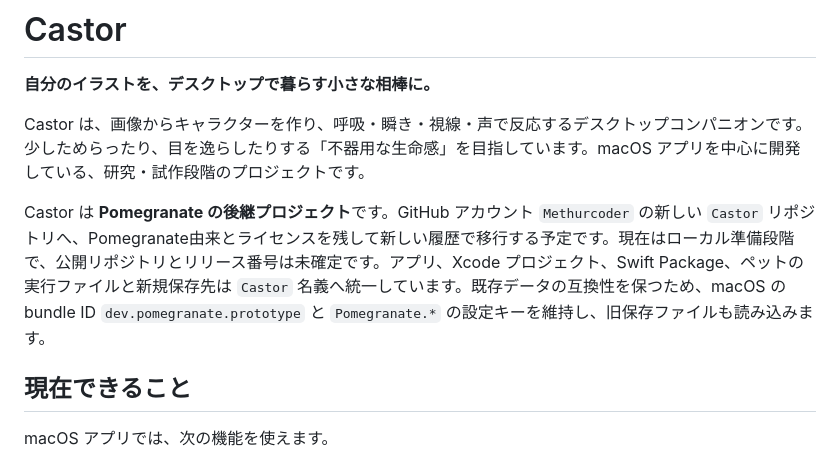
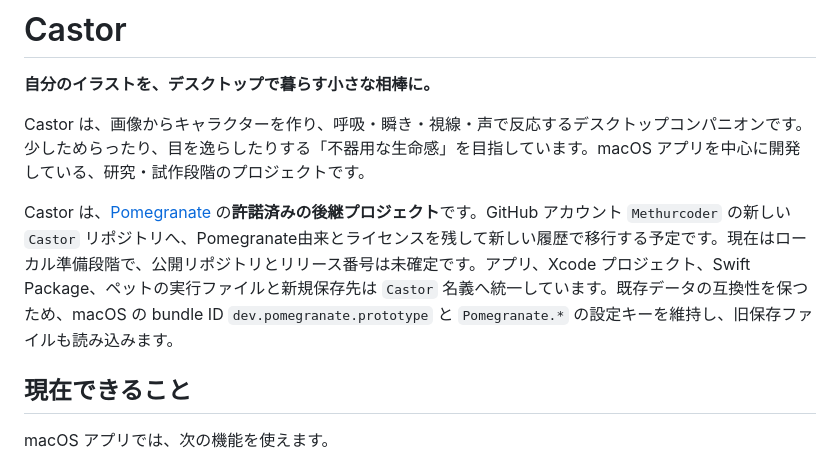
Before and after one commit to Methurcoder/Castor, a Markdown page: README.md, the part around the change. Drawn GitHub-style.

Commit message:
Document the authorized Pomegranate succession

```diff
--- a/README.md
+++ b/README.md
@@ -4,7 +4,7 @@
 
 Castor は、画像からキャラクターを作り、呼吸・瞬き・視線・声で反応するデスクトップコンパニオンです。少しためらったり、目を逸らしたりする「不器用な生命感」を目指しています。macOS アプリを中心に開発している、研究・試作段階のプロジェクトです。
 
-Castor は **Pomegranate の後継プロジェクト**です。GitHub アカウント `Methurcoder` の新しい `Castor` リポジトリへ、Pomegranate由来とライセンスを残して新しい履歴で移行する予定です。現在はローカル準備段階で、公開リポジトリとリリース番号は未確定です。アプリ、Xcode プロジェクト、Swift Package、ペットの実行ファイルと新規保存先は `Castor` 名義へ統一しています。既存データの互換性を保つため、macOS の bundle ID `dev.pomegranate.prototype` と `Pomegranate.*` の設定キーを維持し、旧保存ファイルも読み込みます。
+Castor は、[Pomegranate](https://github.com/atemoyacode-sudo/Pomegranate) の**許諾済みの後継プロジェクト**です。GitHub アカウント `Methurcoder` の新しい `Castor` リポジトリへ、Pomegranate由来とライセンスを残して新しい履歴で移行する予定です。現在はローカル準備段階で、公開リポジトリとリリース番号は未確定です。アプリ、Xcode プロジェクト、Swift Package、ペットの実行ファイルと新規保存先は `Castor` 名義へ統一しています。既存データの互換性を保つため、macOS の bundle ID `dev.pomegranate.prototype` と `Pomegranate.*` の設定キーを維持し、旧保存ファイルも読み込みます。
 
 ## 現在できること
 
```
